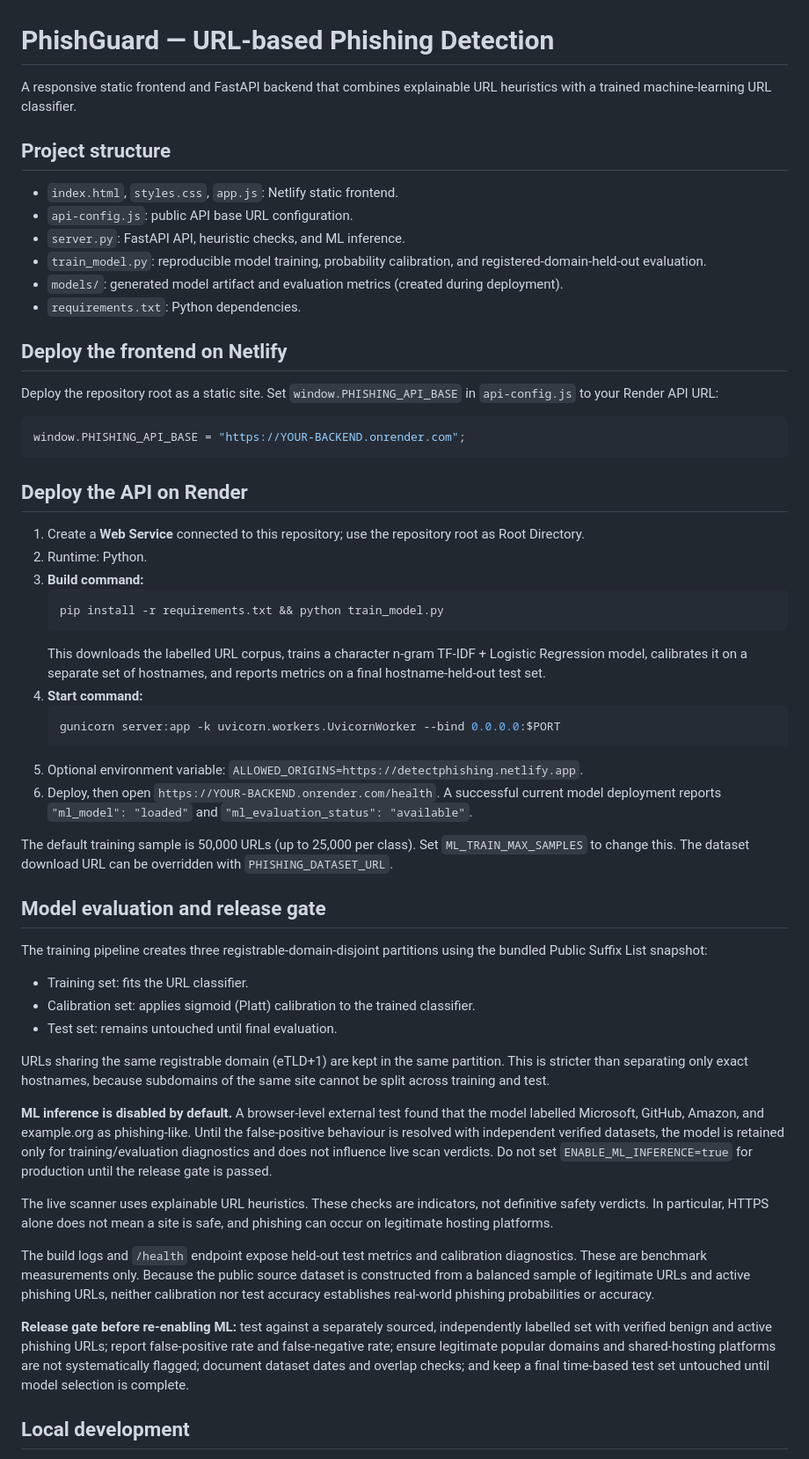
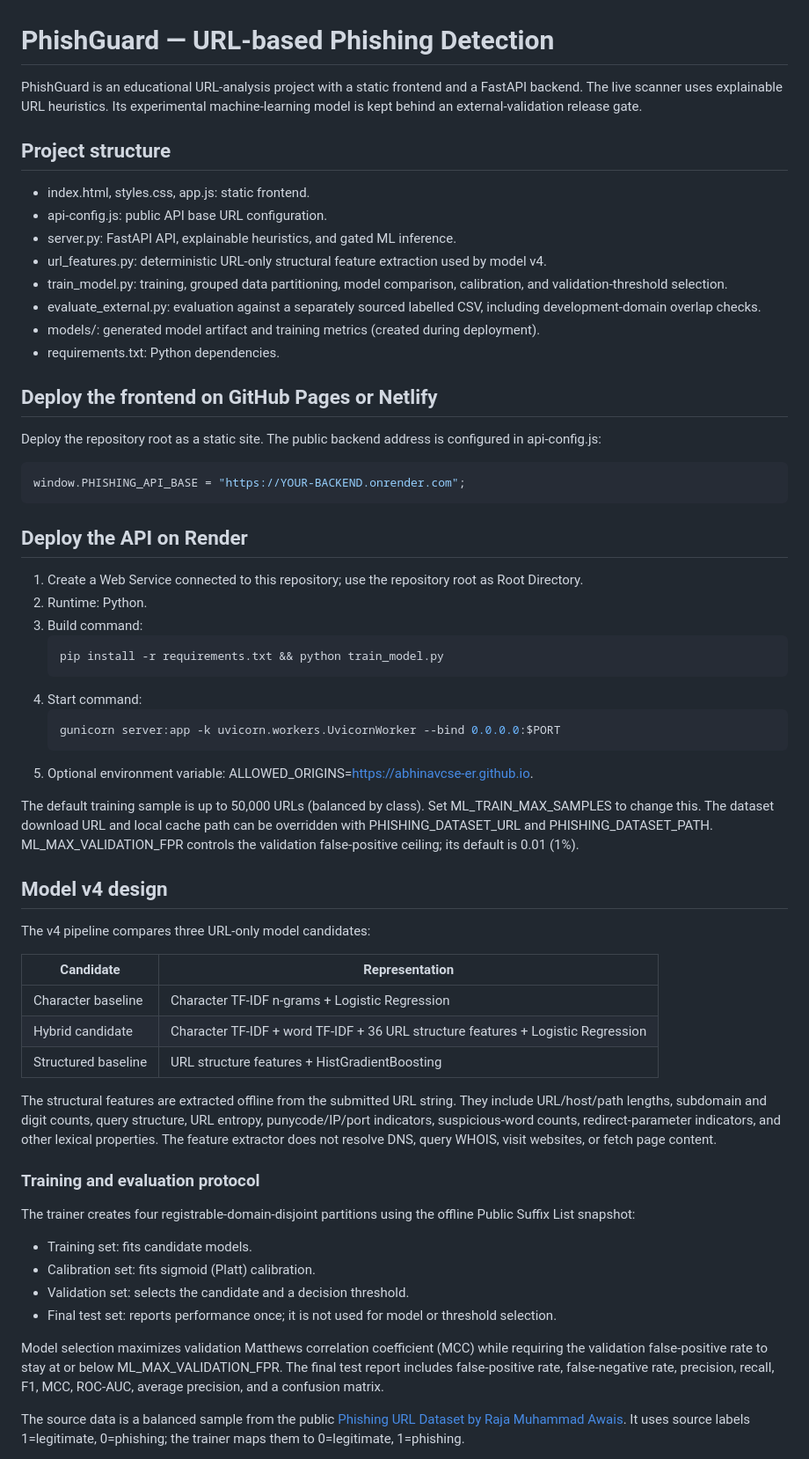
Before and after one commit to abhinavcse-er/Url-based-phishing-detection-system, a Markdown page: README.md, the part around one of its changes. Shown at 88% size. GitHub-like rendering.

Commit message:
Document model v4 training and external validation protocol

````diff
--- a/README.md
+++ b/README.md
@@ -1,58 +1,64 @@
 # PhishGuard — URL-based Phishing Detection
 
-A responsive static frontend and FastAPI backend that combines explainable URL heuristics with a trained machine-learning URL classifier.
+PhishGuard is an educational URL-analysis project with a static frontend and a FastAPI backend. The live scanner uses explainable URL heuristics. Its experimental machine-learning model is kept behind an external-validation release gate.
 
 ## Project structure
 
-- `index.html`, `styles.css`, `app.js`: Netlify static frontend.
-- `api-config.js`: public API base URL configuration.
-- `server.py`: FastAPI API, heuristic checks, and ML inference.
-- `train_model.py`: reproducible model training, probability calibration, and registered-domain-held-out evaluation.
-- `models/`: generated model artifact and evaluation metrics (created during deployment).
-- `requirements.txt`: Python dependencies.
+- index.html, styles.css, app.js: static frontend.
+- api-config.js: public API base URL configuration.
+- server.py: FastAPI API, explainable heuristics, and gated ML inference.
+- url_features.py: deterministic URL-only structural feature extraction used by model v4.
+- train_model.py: training, grouped data partitioning, model comparison, calibration, and validation-threshold selection.
+- evaluate_external.py: evaluation against a separately sourced labelled CSV, including development-domain overlap checks.
+- models/: generated model artifact and training metrics (created during deployment).
+- requirements.txt: Python dependencies.
 
-## Deploy the frontend on Netlify
+## Deploy the frontend on GitHub Pages or Netlify
 
-Deploy the repository root as a static site. Set `window.PHISHING_API_BASE` in `api-config.js` to your Render API URL:
-```js
+Deploy the repository root as a static site. The public backend address is configured in api-config.js:
+
+~~~js
 window.PHISHING_API_BASE = "https://YOUR-BACKEND.onrender.com";
-```
+~~~
 
 ## Deploy the API on Render
 
-1. Create a **Web Service** connected to this repository; use the repository root as Root Directory.
+1. Create a Web Service connected to this repository; use the repository root as Root Directory.
 2. Runtime: Python.
-3. **Build command:**
-   ```bash
+3. Build command:
+   ~~~bash
    pip install -r requirements.txt && python train_model.py
-   ```
-   This downloads the labelled URL corpus, trains a character n-gram TF-IDF + Logistic Regression model, calibrates it on a separate set of hostnames, and reports metrics on a final hostname-held-out test set.
-4. **Start command:**
-   ```bash
+   ~~~
+4. Start command:
+   ~~~bash
    gunicorn server:app -k uvicorn.workers.UvicornWorker --bind 0.0.0.0:$PORT
-   ```
-5. Optional environment variable: `ALLOWED_ORIGINS=https://detectphishing.netlify.app`.
-6. Deploy, then open `https://YOUR-BACKEND.onrender.com/health`. A successful current model deployment reports `"ml_model": "loaded"` and `"ml_evaluation_status": "available"`.
+   ~~~
+5. Optional environment variable: ALLOWED_ORIGINS=https://abhinavcse-er.github.io.
 
-The default training sample is 50,000 URLs (up to 25,000 per class). Set `ML_TRAIN_MAX_SAMPLES` to change this. The dataset download URL can be overridden with `PHISHING_DATASET_URL`.
+The default training sample is up to 50,000 URLs (balanced by class). Set ML_TRAIN_MAX_SAMPLES to change this. The dataset download URL and local cache path can be overridden with PHISHING_DATASET_URL and PHISHING_DATASET_PATH. ML_MAX_VALIDATION_FPR controls the validation false-positive ceiling; its default is 0.01 (1%).
 
-## Model evaluation and release gate
+## Model v4 design
 
-The training pipeline creates three registrable-domain-disjoint partitions using the bundled Public Suffix List snapshot:
+The v4 pipeline compares three URL-only model candidates:
 
-- Training set: fits the URL classifier.
-- Calibration set: applies sigmoid (Platt) calibration to the trained classifier.
-- Test set: remains untouched until final evaluation.
+| Candidate | Representation |
+|---|---|
+| Character baseline | Character TF-IDF n-grams + Logistic Regression |
+| Hybrid candidate | Character TF-IDF + word TF-IDF + 36 URL structure features + Logistic Regression |
+| Structured baseline | URL structure features + HistGradientBoosting |
 
-URLs sharing the same registrable domain (eTLD+1) are kept in the same partition. This is stricter than separating only exact hostnames, because subdomains of the same site cannot be split across training and test.
+The structural features are extracted offline from the submitted URL string. They include URL/host/path lengths, subdomain and digit counts, query structure, URL entropy, punycode/IP/port indicators, suspicious-word counts, redirect-parameter indicators, and other lexical properties. The feature extractor does not resolve DNS, query WHOIS, visit websites, or fetch page content.
 
-**ML inference is disabled by default.** A browser-level external test found that the model labelled Microsoft, GitHub, Amazon, and example.org as phishing-like. Until the false-positive behaviour is resolved with independent verified datasets, the model is retained only for training/evaluation diagnostics and does not influence live scan verdicts. Do not set `ENABLE_ML_INFERENCE=true` for production until the release gate is passed.
+### Training and evaluation protocol
 
-The live scanner uses explainable URL heuristics. These checks are indicators, not definitive safety verdicts. In particular, HTTPS alone does not mean a site is safe, and phishing can occur on legitimate hosting platforms.
+The trainer creates four registrable-domain-disjoint partitions using the offline Public Suffix List snapshot:
 
-The build logs and `/health` endpoint expose held-out test metrics and calibration diagnostics. These are benchmark measurements only. Because the public source dataset is constructed from a balanced sample of legitimate URLs and active phishing URLs, neither calibration nor test accuracy establishes real-world phishing probabilities or accuracy.
+- Training set: fits candidate models.
+- Calibration set: fits sigmoid (Platt) calibration.
+- Validation set: selects the candidate and a decision threshold.
+- Final test set: reports performance once; it is not used for model or threshold selection.
 
-**Release gate before re-enabling ML:** test against a separately sourced, independently labelled set with verified benign and active phishing URLs; report false-positive rate and false-negative rate; ensure legitimate popular domains and shared-hosting platforms are not systematically flagged; document dataset dates and overlap checks; and keep a final time-based test set untouched until model selection is complete.
+Model selection maximizes validation Matthews correlation coefficient (MCC) while requiring the validation false-positive rate to stay at or below ML_MAX_VALIDATION_FPR. The final test report includes false-positive rate, false-negative rate, precision, recall, F1, MCC, ROC-AUC, average precision, and a confusion matrix.
 
-## Local development
+The source data is a balanced sample from the public [Phishing URL Dataset by Raja Muhammad Awais](https://github.com/RajaMuhammadAwais/phishing-url-dataset). It uses source labels 1=legitimate, 0=phishing; the trainer maps them to 0=legitimate, 1=phishing.
 
````
Also changed, not shown: other parts of README.md (+67 -5 lines).
